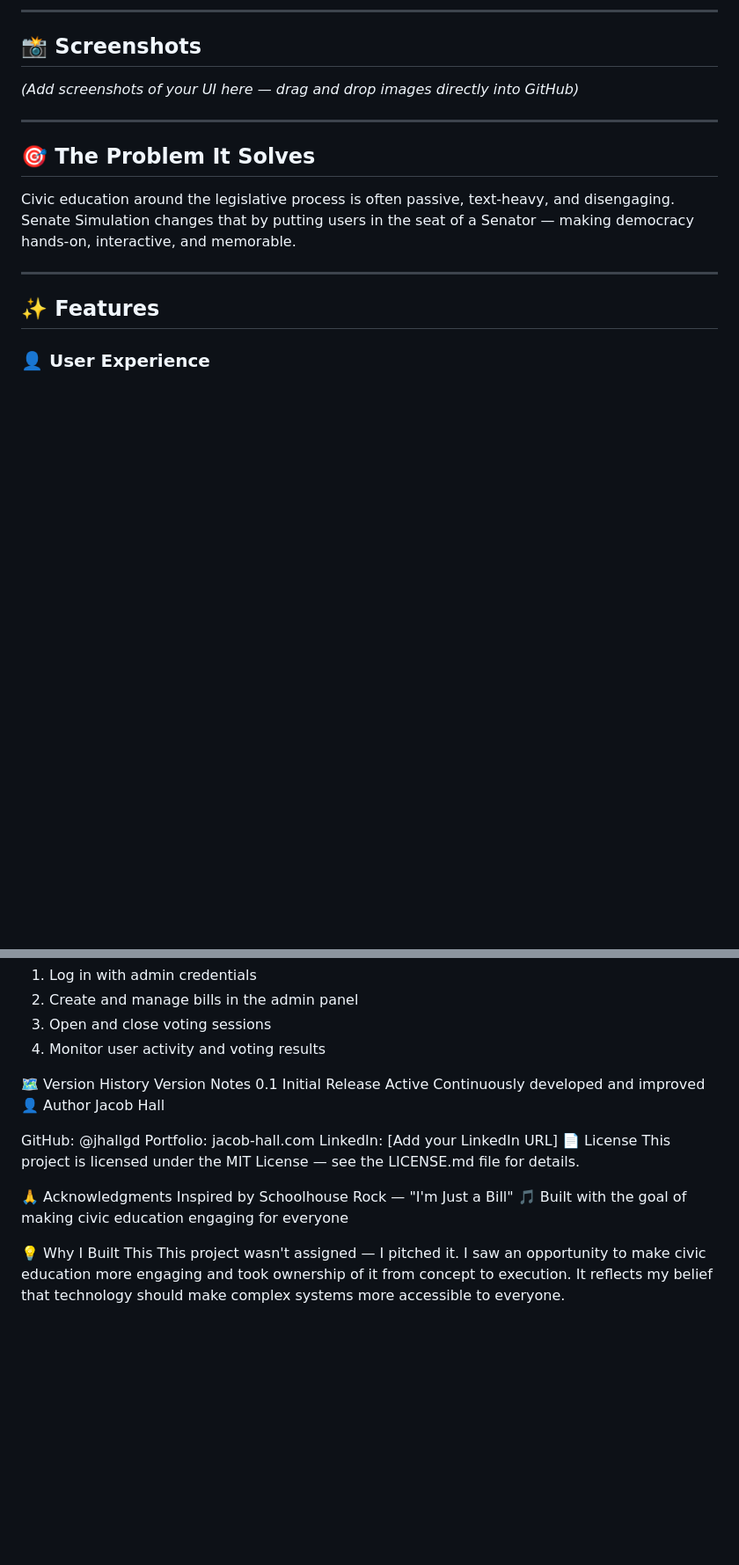
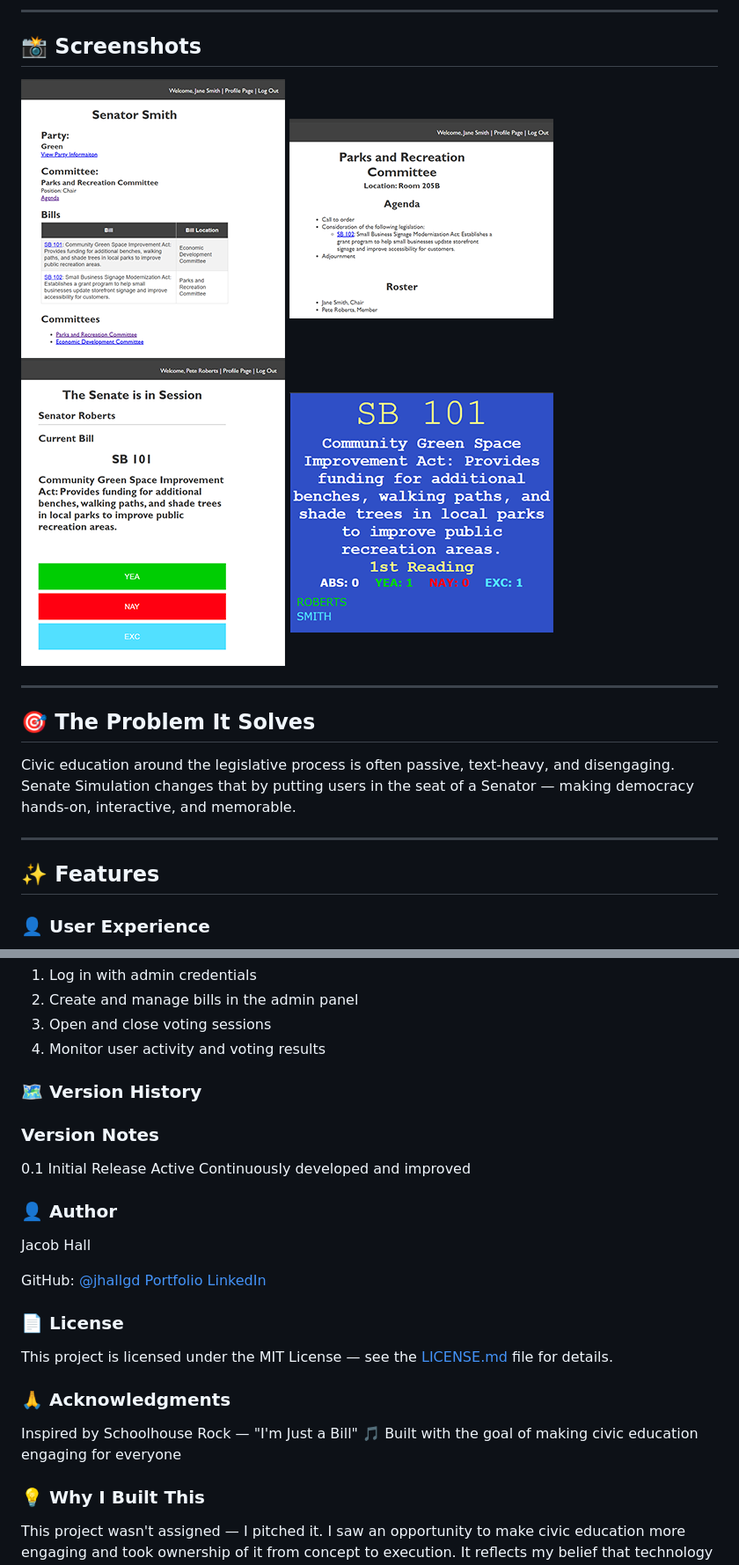
Before and after one commit to jhallgd/Senate-Simulation, a Markdown page: README.md, 2 parts joined by grey strips. Shown: that part at 88% size. Drawn GitHub-style; pictures changed too: images/agenda.png (added), images/board.png (added), images/profile.png (added); blank space fills up the shorter version.

```diff
--- a/README.md
+++ b/README.md
@@ -13,8 +13,10 @@ in a professional work environment.
 ---
 
 ## 📸 Screenshots
-*(Add screenshots of your UI here — drag and drop images directly into
-GitHub)*
+![User Profile](/images/profile.png)
+![Committee Agenda](/images/agenda.png)
+![User Voting on a bill](/images/vote.png)
+![Live Senate Board during Voting](/images/board.png)
 
 ---
 
@@ -100,22 +134,24 @@ and memorable.
 3. Open and close voting sessions
 4. Monitor user activity and voting results
 
-🗺️ Version History
-Version	Notes
+### 🗺️ Version History
+### Version	Notes
 0.1	Initial Release
 Active	Continuously developed and improved
-👤 Author
+
+### 👤 Author
 Jacob Hall
 
-GitHub: @jhallgd
-Portfolio: jacob-hall.com
-LinkedIn: [Add your LinkedIn URL]
-📄 License
-This project is licensed under the MIT License — see the LICENSE.md file for details.
+GitHub: [@jhallgd](https://github.com/jhallgd)
+[Portfolio](https://jacob-hall.com/)
+[LinkedIn](https://www.linkedin.com/in/jacob-a-hall/)
 
-🙏 Acknowledgments
+### 📄 License
+This project is licensed under the MIT License — see the [LICENSE.md](/docs/LICENSE) file for details.
+
+### 🙏 Acknowledgments
 Inspired by Schoolhouse Rock — "I'm Just a Bill" 🎵
 Built with the goal of making civic education engaging for everyone
 
-💡 Why I Built This
+### 💡 Why I Built This
 This project wasn't assigned — I pitched it. I saw an opportunity to make civic education more engaging and took ownership of it from concept to execution. It reflects my belief that technology should make complex systems more accessible to everyone.
```
Also changed, not shown: other parts of README.md (+44 -12 lines), 10 other files.
